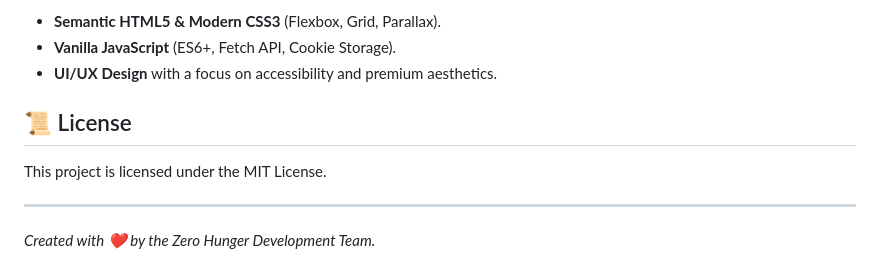
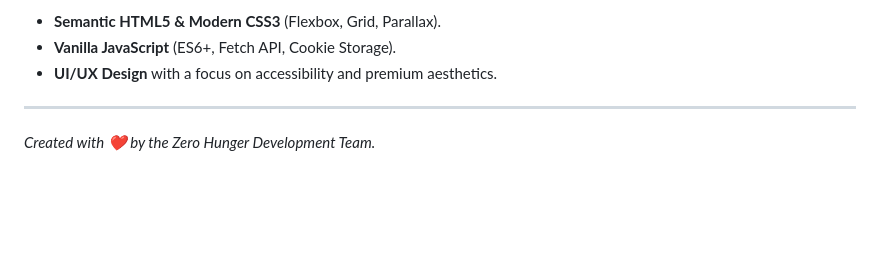
Before and after one commit to yashith03/Zero-Hunger-Website, a Markdown page: README.md, the part around the change. Rendered like a GitHub page; blank space fills up the shorter version.

Commit message:
Remove license section from README
Removed license section from README.

```diff
--- a/README.md
+++ b/README.md
@@ -112,9 +112,7 @@ This project was developed as a collaborative initiative for the **University of
 - **Vanilla JavaScript** (ES6+, Fetch API, Cookie Storage).
 - **UI/UX Design** with a focus on accessibility and premium aesthetics.
 
-📜 License
----------
-This project is licensed under the MIT License.
+
 
 ---
 *Created with ❤️ by the Zero Hunger Development Team.*
```
